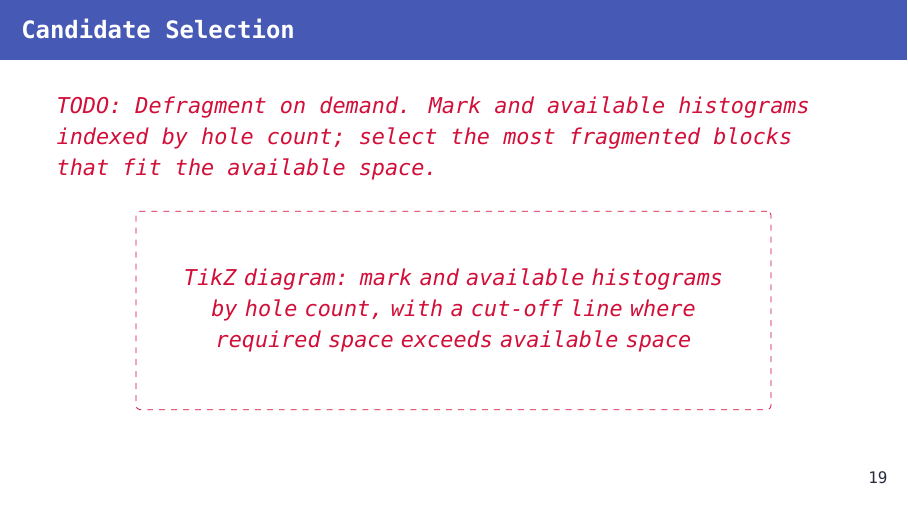
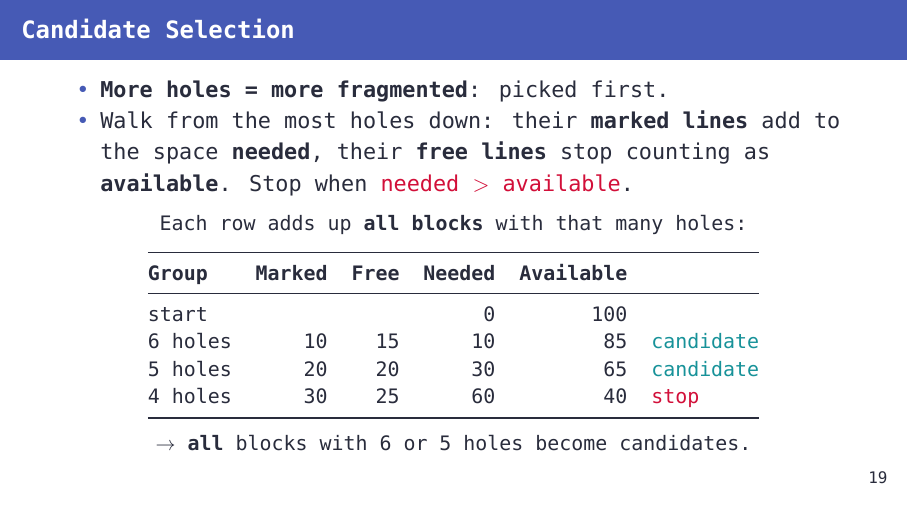
Before and after one commit to szbmrk/system-software-2026, LaTeX slides (presentation/latex/main.tex): page 25 of 41. Compiled offline with XeLaTeX; a missing font is replaced by an installed copy or a similar font.

Commit message:
docs: candidate selection

```diff
--- a/presentation/latex/main.tex
+++ b/presentation/latex/main.tex
@@ -989,9 +989,29 @@ Space Efficiency, Fast Collection, and Mutator Performance}
 \end{frame}
 
 \begin{frame}{Candidate Selection}
-	\placeholder{Defragment on demand. Mark and available histograms indexed by hole count; select the most fragmented blocks that fit the available space.}
+	\begin{itemize}
+		\item \textbf{More holes = more fragmented}: picked first.
+		\item Walk from the most holes down: their \textbf{marked lines} add to the space \textbf{needed}, their \textbf{free lines} stop counting as \textbf{available}. Stop when \alert{needed $>$ available}.
+	\end{itemize}
 
-	\diagramplaceholder{mark and available histograms by hole count, with a cut-off line where required space exceeds available space}
+	\centering
+	\small
+	Each row adds up \textbf{all blocks} with that many holes:
+
+	\smallskip
+	\begin{tabular}{@{}lrrrrl@{}}
+		\toprule
+		\textbf{Group} & \textbf{Marked} & \textbf{Free} & \textbf{Needed} & \textbf{Available} &                                     \\
+		\midrule
+		start          &                 &               & 0               & 100                &                                     \\
+		6 holes        & 10              & 15            & 10              & 85                 & \textcolor{themeExample}{candidate} \\
+		5 holes        & 20              & 20            & 30              & 65                 & \textcolor{themeExample}{candidate} \\
+		4 holes        & 30              & 25            & 60              & 40                 & \alert{stop}                        \\
+		\bottomrule
+	\end{tabular}
+
+	\smallskip
+	$\to$ \textbf{all} blocks with 6 or 5 holes become candidates.
 \end{frame}
 
 \begin{frame}{Mixing Marking and Evacuation}
```
Also changed, not shown: presentation/latex/main.pdf.
